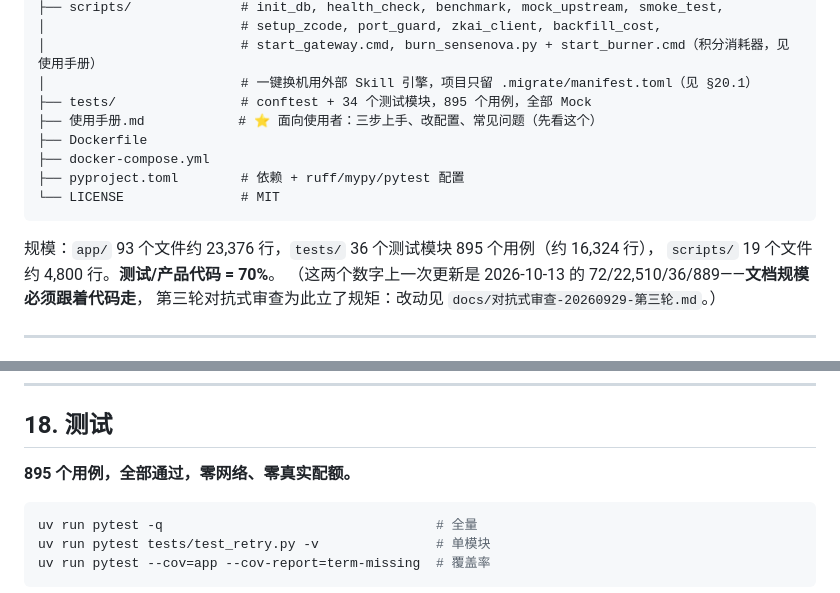
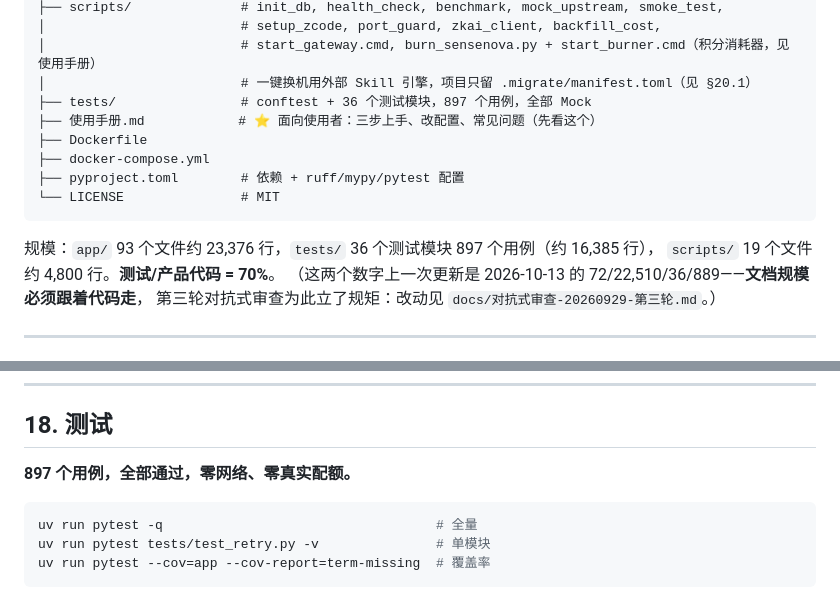
Before and after one commit to K2951314/zk-ai, a Markdown page: README.md, 2 parts joined by grey strips. GitHub-like rendering.

Commit message:
docs: README 规模数字按实测校正（897 用例 / 16,385 行）
合并 origin 的 rpm 闸与本地 410 修复后，两侧各自记的 893/895 都不再成立，
按 pytest --collect-only 与 wc -l 的实测值统一。

````diff
--- a/README.md
+++ b/README.md
@@ -662,7 +662,7 @@ ZK-AI/
 │                         # setup_zcode, port_guard, zkai_client, backfill_cost,
 │                         # start_gateway.cmd, burn_sensenova.py + start_burner.cmd（积分消耗器，见使用手册）
 │                         # 一键换机用外部 Skill 引擎，项目只留 .migrate/manifest.toml（见 §20.1）
-├── tests/                # conftest + 34 个测试模块，895 个用例，全部 Mock
+├── tests/                # conftest + 36 个测试模块，897 个用例，全部 Mock
 ├── 使用手册.md            # ⭐ 面向使用者：三步上手、改配置、常见问题（先看这个）
 ├── Dockerfile
 ├── docker-compose.yml
@@ -670,7 +670,7 @@ ZK-AI/
 └── LICENSE               # MIT
 ```
 
-规模：`app/` 93 个文件约 23,376 行，`tests/` 36 个测试模块 895 个用例（约 16,324 行），
+规模：`app/` 93 个文件约 23,376 行，`tests/` 36 个测试模块 897 个用例（约 16,385 行），
 `scripts/` 19 个文件约 4,800 行。**测试/产品代码 = 70%**。
 （这两个数字上一次更新是 2026-10-13 的 72/22,510/36/889——**文档规模必须跟着代码走**，
 第三轮对抗式审查为此立了规矩：改动见 `docs/对抗式审查-20260929-第三轮.md`。）
@@ -1349,7 +1349,7 @@ python scripts/benchmark.py --stream --json             # 压流式路径，输
 
 ## 18. 测试
 
-**895 个用例，全部通过，零网络、零真实配额。**
+**897 个用例，全部通过，零网络、零真实配额。**
 
 ```bash
 uv run pytest -q                                   # 全量
````
